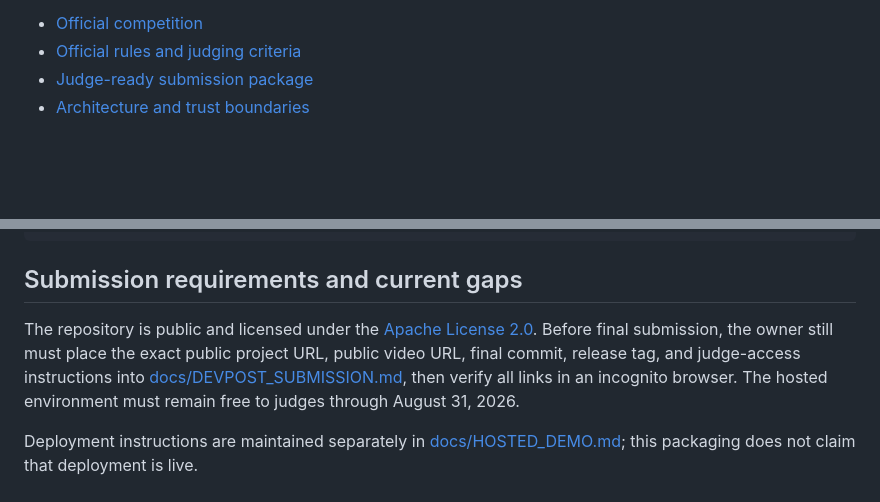
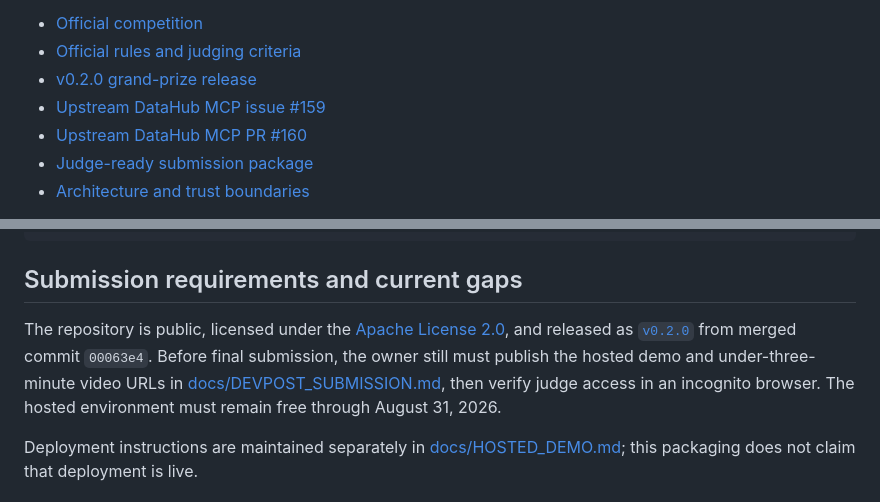
Before and after one commit to tomyimkc/ledgerlens, a Markdown page: README.md, 2 parts joined by grey strips. Drawn GitHub-style; blank space fills up the shorter version.

Commit message:
docs: publish final evidence links (#5)

```diff
--- a/README.md
+++ b/README.md
@@ -28,6 +28,9 @@ demo video under three minutes. LedgerLens's release plan keeps judge access fre
 
 - [Official competition](https://datahub.devpost.com/)
 - [Official rules and judging criteria](https://datahub.devpost.com/rules)
+- [v0.2.0 grand-prize release](https://github.com/tomyimkc/ledgerlens/releases/tag/v0.2.0)
+- [Upstream DataHub MCP issue #159](https://github.com/acryldata/mcp-server-datahub/issues/159)
+- [Upstream DataHub MCP PR #160](https://github.com/acryldata/mcp-server-datahub/pull/160)
 - [Judge-ready submission package](docs/DEVPOST_SUBMISSION.md)
 - [Architecture and trust boundaries](ARCHITECTURE.md)
 
@@ -189,11 +192,11 @@ docs/DEVPOST_SUBMISSION.md        judge-facing submission source
 
 ## Submission requirements and current gaps
 
-The repository is public and licensed under the [Apache License 2.0](LICENSE). Before final
-submission, the owner still must place the exact public project URL, public video URL, final commit,
-release tag, and judge-access instructions into
-[docs/DEVPOST_SUBMISSION.md](docs/DEVPOST_SUBMISSION.md), then verify all links in an incognito
-browser. The hosted environment must remain free to judges through August 31, 2026.
+The repository is public, licensed under the [Apache License 2.0](LICENSE), and released as
+[`v0.2.0`](https://github.com/tomyimkc/ledgerlens/releases/tag/v0.2.0) from merged commit
+`00063e4`. Before final submission, the owner still must publish the hosted demo and under-three-
+minute video URLs in [docs/DEVPOST_SUBMISSION.md](docs/DEVPOST_SUBMISSION.md), then verify judge
+access in an incognito browser. The hosted environment must remain free through August 31, 2026.
 
 Deployment instructions are maintained separately in
 [docs/HOSTED_DEMO.md](docs/HOSTED_DEMO.md); this packaging does not claim that deployment is live.
```
Also changed, not shown: docs/DEVPOST_SUBMISSION.md (+19 -5 lines).
